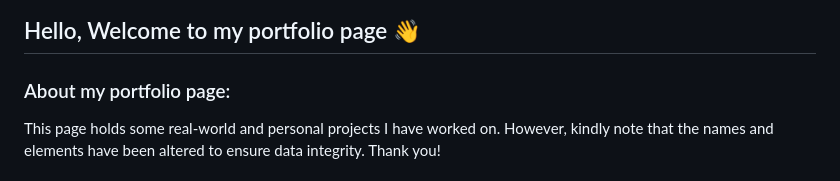
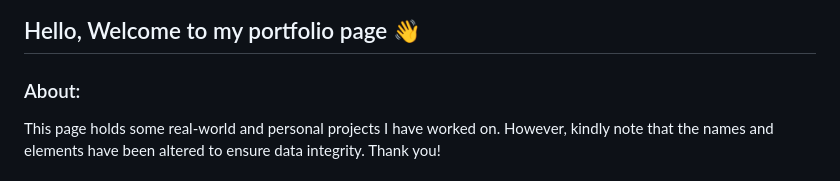
Before and after one commit to licaakwarteng/angelica, a Markdown page: index.md, the part around the change. Drawn GitHub-style.

```diff
--- a/index.md
+++ b/index.md
@@ -10,7 +10,7 @@ layout: default
 
 
 
-### About my portfolio page:
+### About:
 This page holds some real-world and personal projects I have worked on.
 However, kindly note that the names and elements have been altered to ensure data integrity. Thank you!
 
```
